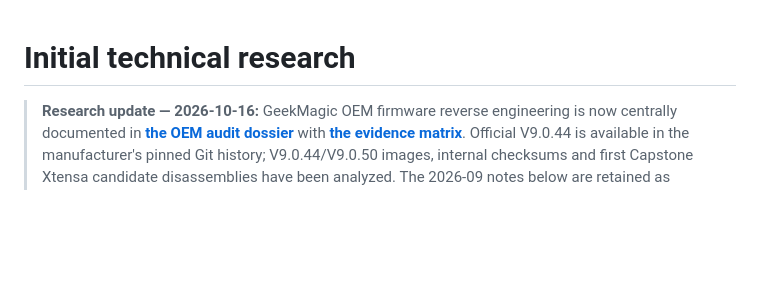
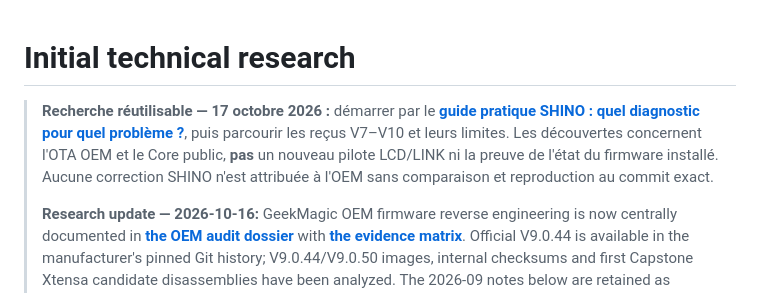
Before and after one commit to shinobione/SHINO-TV, a Markdown page: docs/RESEARCH.md, the part around the change. Rendered like a GitHub page; blank space fills up the shorter version.

Commit message:
docs(research): faire du guide par symptômes l'entrée prioritaire de l'audit OEM

```diff
--- a/docs/RESEARCH.md
+++ b/docs/RESEARCH.md
@@ -1,6 +1,8 @@
 # Initial technical research
 
 
+> **Recherche réutilisable — 17 octobre 2026 :** démarrer par le **[guide pratique SHINO : quel diagnostic pour quel problème ?](research/oem-geekmagic/USAGE_GUIDE_SHINO.md)**, puis parcourir les reçus V7–V10 et leurs limites. Les découvertes concernent l'OTA OEM et le Core public, **pas** un nouveau pilote LCD/LINK ni la preuve de l'état du firmware installé. Aucune correction SHINO n'est attribuée à l'OEM sans comparaison et reproduction au commit exact.
+>
 > **Research update — 2026-10-16:** GeekMagic OEM firmware reverse engineering is now centrally documented in **[the OEM audit dossier](research/oem-geekmagic/README.md)** with **[the evidence matrix](research/oem-geekmagic/EVIDENCE_MATRIX.md)**. Official V9.0.44 is available in the manufacturer's pinned Git history; V9.0.44/V9.0.50 images, internal checksums and first Capstone Xtensa candidate disassemblies have been analyzed. The 2026-09 notes below are retained as **historical research**, not the current audit status. No OEM OTA authentication or physical behavior has been proven by this research. No changes to the B5.3 program or the owner's hardware.
 
 
```
